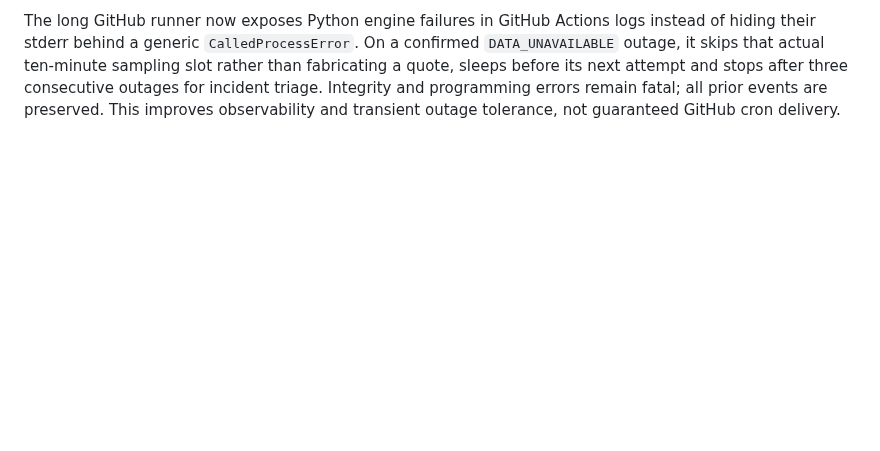
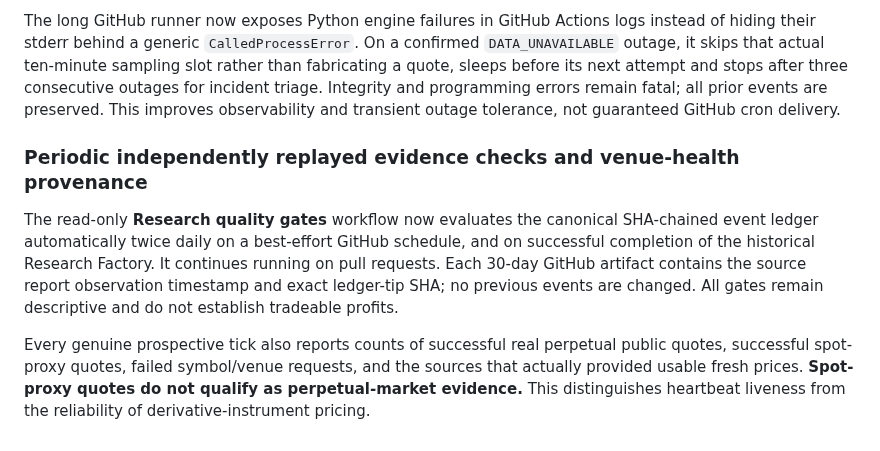
Before and after one commit to 0xzein-eth/crypto-strategy-lab, a Markdown page: README.md, the part around the change. Drawn GitHub-style; blank space fills up the shorter version.

Commit message:
monitoring: automate read-only research audits and distinguish validated perp versus spot quotes (README.md)

```diff
--- a/README.md
+++ b/README.md
@@ -293,3 +293,21 @@ quote, sleeps before its next attempt and stops after three consecutive
 outages for incident triage. Integrity and programming errors remain
 fatal; all prior events are preserved. This improves observability and
 transient outage tolerance, not guaranteed GitHub cron delivery.
+
+
+### Periodic independently replayed evidence checks and venue-health provenance
+
+The read-only **Research quality gates** workflow now evaluates the
+canonical SHA-chained event ledger automatically twice daily on a
+best-effort GitHub schedule, and on successful completion of the
+historical Research Factory. It continues running on pull requests.
+Each 30-day GitHub artifact contains the source report observation
+timestamp and exact ledger-tip SHA; no previous events are changed.
+All gates remain descriptive and do not establish tradeable profits.
+
+Every genuine prospective tick also reports counts of successful real
+perpetual public quotes, successful spot-proxy quotes, failed
+symbol/venue requests, and the sources that actually provided usable
+fresh prices. **Spot-proxy quotes do not qualify as perpetual-market
+evidence.** This distinguishes heartbeat liveness from the reliability
+of derivative-instrument pricing.
```
